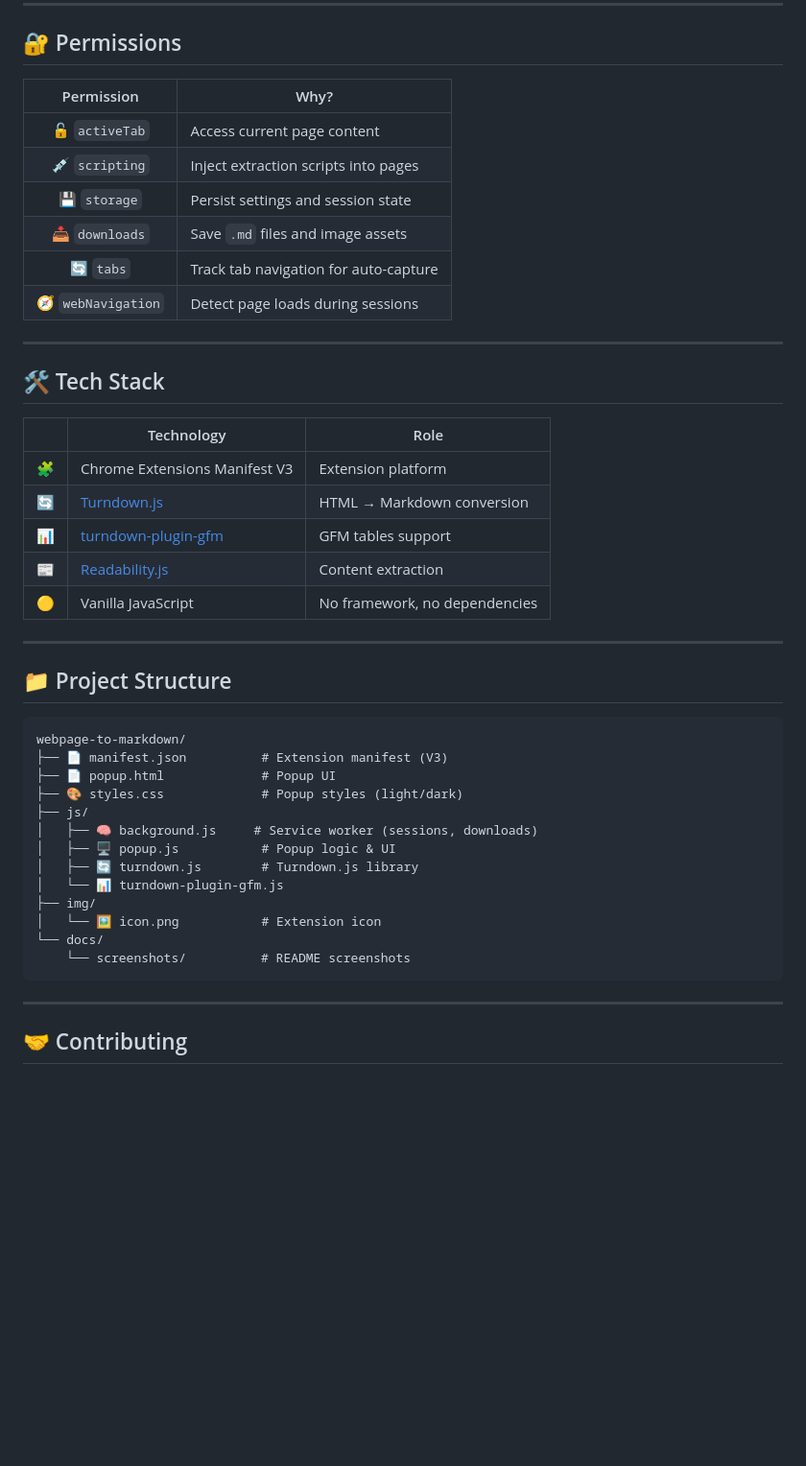
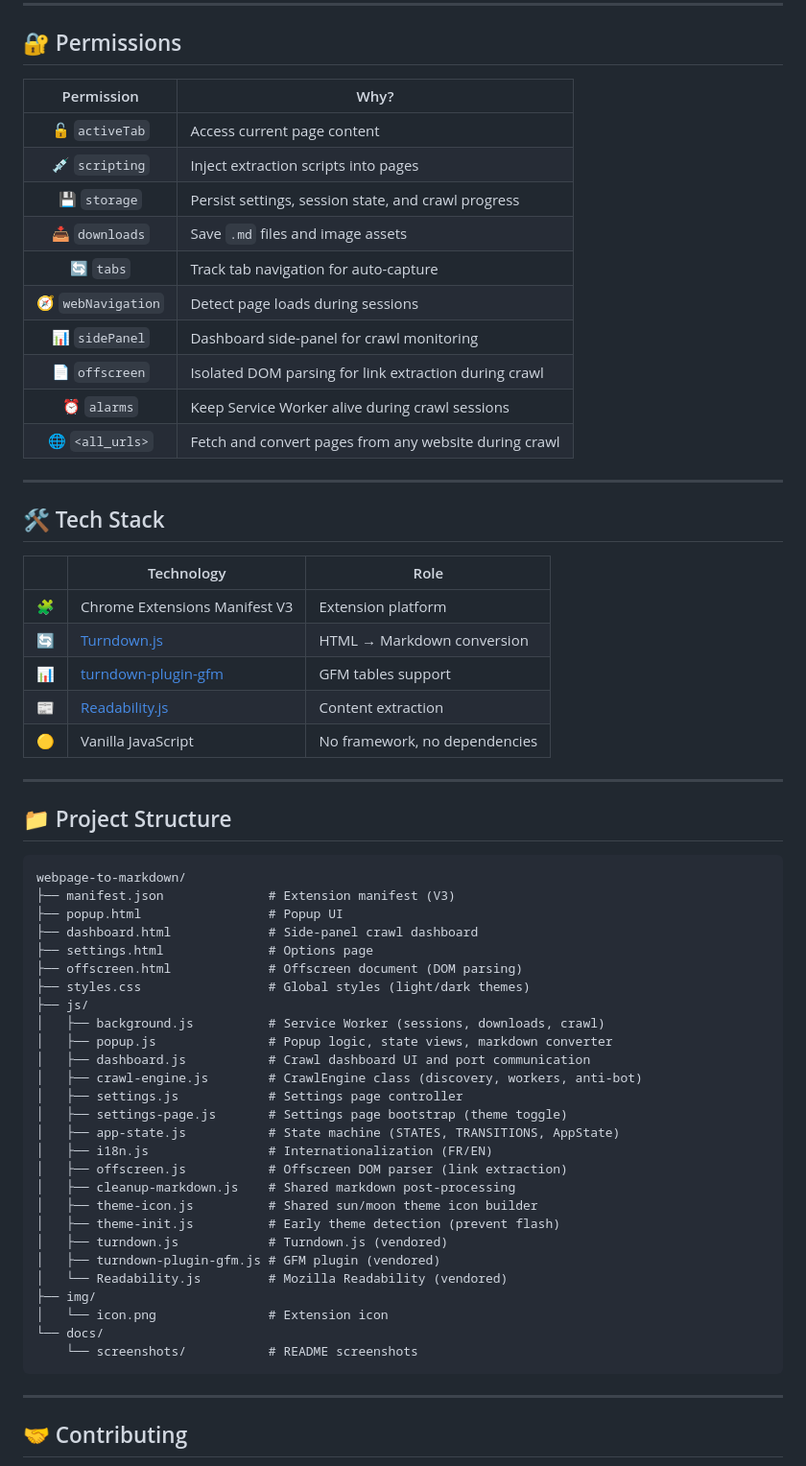
Before and after one commit to qveys/webpage-to-markdown, a Markdown page: README.md, the part around one of its changes. Shown at 96% size. GitHub-like rendering; blank space fills up the shorter version.

````diff
--- a/README.md
+++ b/README.md
@@ -133,14 +176,18 @@ git clone https://github.com/qveys/webpage-to-markdown.git
 
 ## 🔐 Permissions
 
-|     Permission     | Why?                                  |
-| :----------------: | ------------------------------------- |
-|   🔓 `activeTab`   | Access current page content           |
-|   💉 `scripting`   | Inject extraction scripts into pages  |
-|    💾 `storage`    | Persist settings and session state    |
-|   📥 `downloads`   | Save `.md` files and image assets     |
-|     🔄 `tabs`      | Track tab navigation for auto-capture |
-| 🧭 `webNavigation` | Detect page loads during sessions     |
+|     Permission      | Why?                                                     |
+| :-----------------: | -------------------------------------------------------- |
+|   🔓 `activeTab`    | Access current page content                              |
+|   💉 `scripting`    | Inject extraction scripts into pages                     |
+|    💾 `storage`     | Persist settings, session state, and crawl progress      |
+|   📥 `downloads`    | Save `.md` files and image assets                        |
+|     🔄 `tabs`       | Track tab navigation for auto-capture                    |
+| 🧭 `webNavigation`  | Detect page loads during sessions                        |
+|   📊 `sidePanel`    | Dashboard side-panel for crawl monitoring                |
+|   📄 `offscreen`    | Isolated DOM parsing for link extraction during crawl    |
+|    ⏰ `alarms`      | Keep Service Worker alive during crawl sessions          |
+| 🌐 `<all_urls>`     | Fetch and convert pages from any website during crawl    |
 
 ---
 
@@ -160,18 +207,32 @@ git clone https://github.com/qveys/webpage-to-markdown.git
 
 ```
 webpage-to-markdown/
-├── 📄 manifest.json          # Extension manifest (V3)
-├── 📄 popup.html             # Popup UI
-├── 🎨 styles.css             # Popup styles (light/dark)
+├── manifest.json              # Extension manifest (V3)
+├── popup.html                 # Popup UI
+├── dashboard.html             # Side-panel crawl dashboard
+├── settings.html              # Options page
+├── offscreen.html             # Offscreen document (DOM parsing)
+├── styles.css                 # Global styles (light/dark themes)
 ├── js/
-│   ├── 🧠 background.js     # Service worker (sessions, downloads)
-│   ├── 🖥️ popup.js           # Popup logic & UI
-│   ├── 🔄 turndown.js        # Turndown.js library
-│   └── 📊 turndown-plugin-gfm.js
+│   ├── background.js          # Service Worker (sessions, downloads, crawl)
+│   ├── popup.js               # Popup logic, state views, markdown converter
+│   ├── dashboard.js           # Crawl dashboard UI and port communication
+│   ├── crawl-engine.js        # CrawlEngine class (discovery, workers, anti-bot)
+│   ├── settings.js            # Settings page controller
+│   ├── settings-page.js       # Settings page bootstrap (theme toggle)
+│   ├── app-state.js           # State machine (STATES, TRANSITIONS, AppState)
+│   ├── i18n.js                # Internationalization (FR/EN)
+│   ├── offscreen.js           # Offscreen DOM parser (link extraction)
+│   ├── cleanup-markdown.js    # Shared markdown post-processing
+│   ├── theme-icon.js          # Shared sun/moon theme icon builder
+│   ├── theme-init.js          # Early theme detection (prevent flash)
+│   ├── turndown.js            # Turndown.js (vendored)
+│   ├── turndown-plugin-gfm.js # GFM plugin (vendored)
+│   └── Readability.js         # Mozilla Readability (vendored)
 ├── img/
-│   └── 🖼️ icon.png           # Extension icon
+│   └── icon.png               # Extension icon
 └── docs/
-    └── screenshots/          # README screenshots
+    └── screenshots/           # README screenshots
 ```
 
 ---
````
Also changed, not shown: other parts of README.md (+71 -28 lines).
